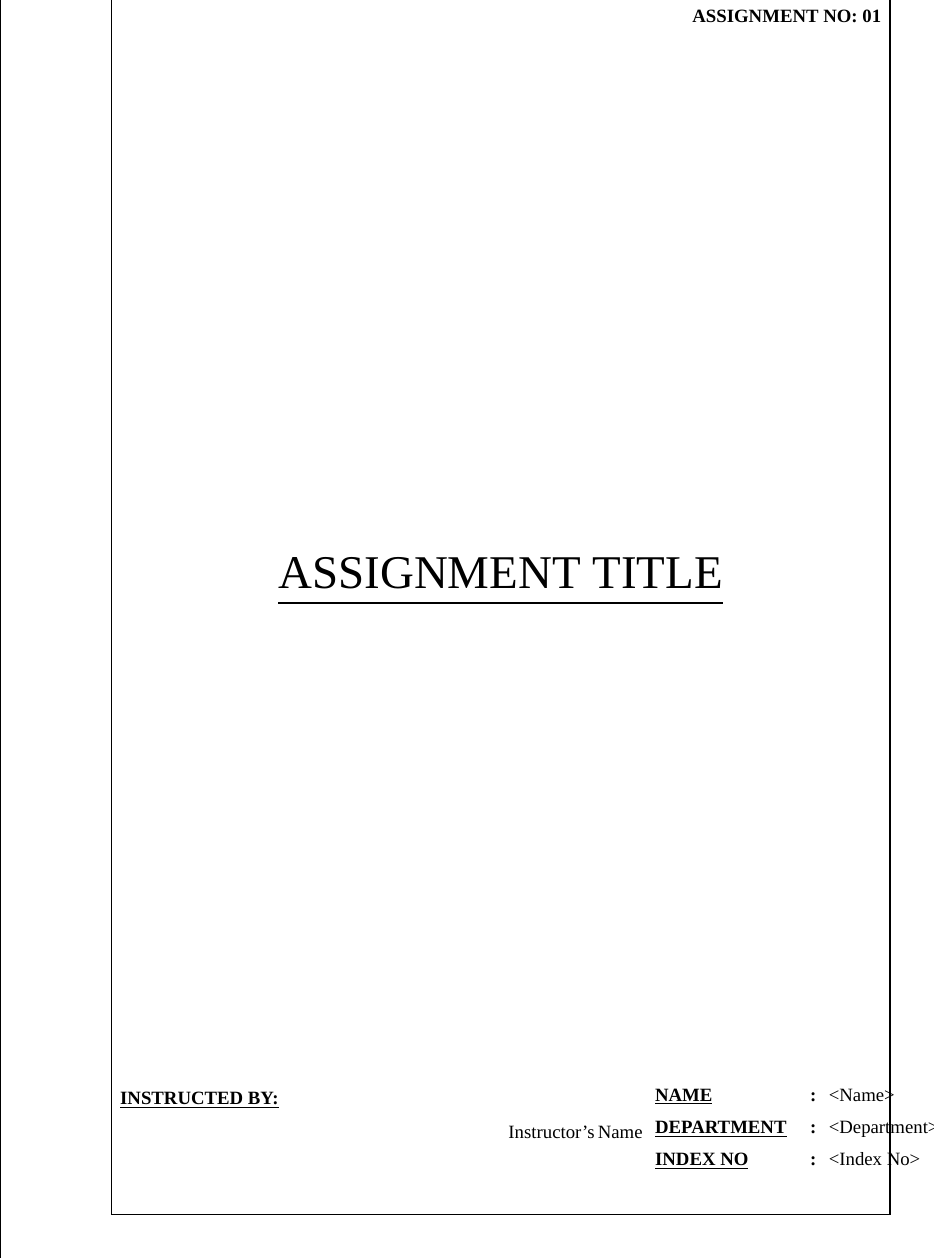
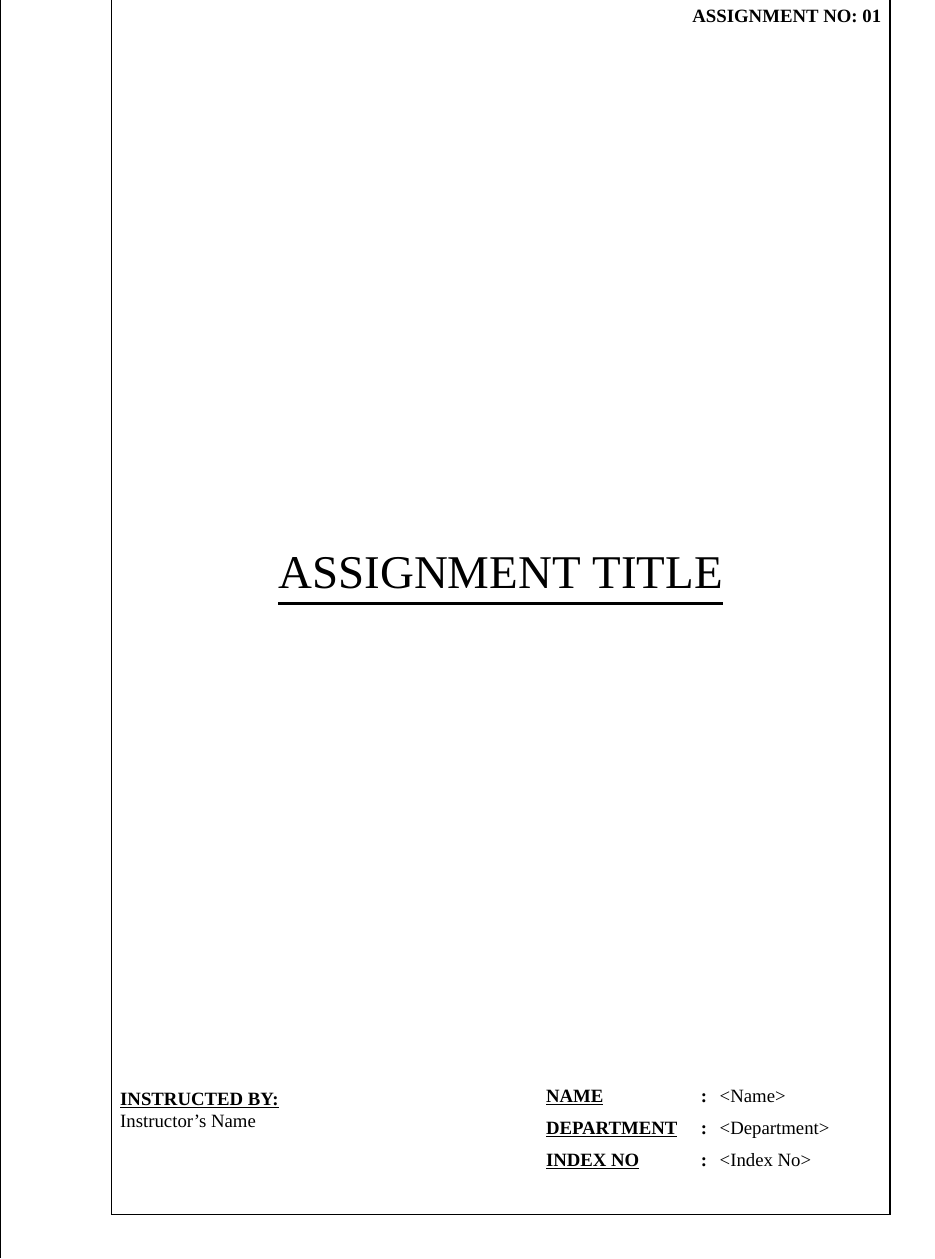
Before and after one commit to gnanakeethan/usjp-tech-projects, a LaTeX problem sheet (assignment-template.tex): part of page 1 of 33, cut so that both start at the same text. Compiled offline with XeLaTeX; a missing font is replaced by an installed copy or a similar font.

Commit message:
Update
Signed-off-by: Gnanakeethan Balasubramaniam <gnanakeethan@gmail.com>

```diff
--- a/assignment-template.tex
+++ b/assignment-template.tex
@@ -50,8 +50,9 @@ contents={
 	\vfill % equivalent to \vspace{\fill}
 	\begin{multicols}{2}
 		\noindent\textbf{\underline{INSTRUCTED BY:}} \\Instructor's Name
+
 		\columnbreak
-		\begin{tabular}{lll}
+		\begin{tabular}{ll}
 			\vspace{6pt}
 
 			\textbf{\uppercase{\underline{Name}}}       &
```
Also changed, not shown: assignment-template.pdf.
